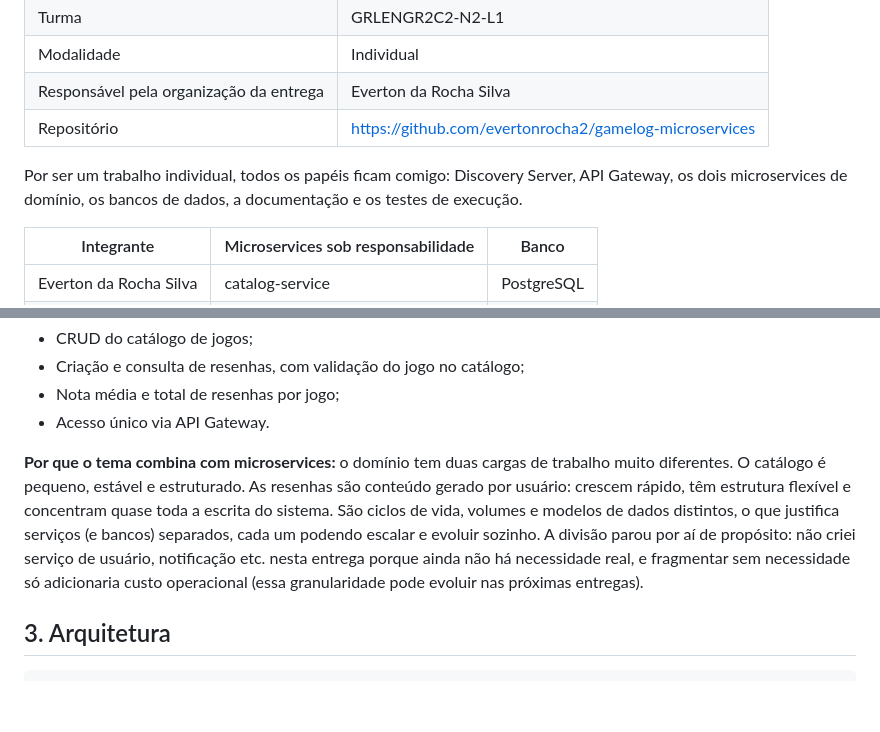
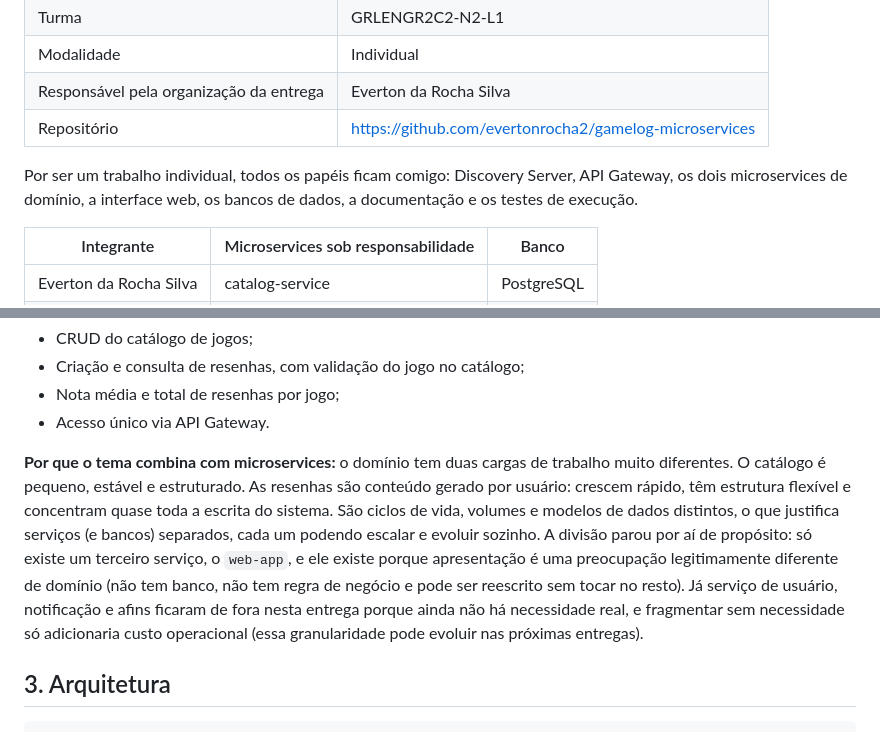
Before and after one commit to evertonrocha2/gamelog-microservices, a Markdown page: docs/proposta.md, 2 parts joined by grey strips. GitHub-like rendering; blank space fills up the shorter version.

Commit message:
Justify the web-app in the granularity analysis

```diff
--- a/docs/proposta.md
+++ b/docs/proposta.md
@@ -12,7 +12,7 @@
 | Responsável pela organização da entrega | Everton da Rocha Silva |
 | Repositório | https://github.com/evertonrocha2/gamelog-microservices |
 
-Por ser um trabalho individual, todos os papéis ficam comigo: Discovery Server, API Gateway, os dois microservices de domínio, os bancos de dados, a documentação e os testes de execução.
+Por ser um trabalho individual, todos os papéis ficam comigo: Discovery Server, API Gateway, os dois microservices de domínio, a interface web, os bancos de dados, a documentação e os testes de execução.
 
 | Integrante | Microservices sob responsabilidade | Banco |
 |---|---|---|
@@ -39,7 +39,7 @@ Por ser um trabalho individual, todos os papéis ficam comigo: Discovery Server,
 - Nota média e total de resenhas por jogo;
 - Acesso único via API Gateway.
 
-**Por que o tema combina com microservices:** o domínio tem duas cargas de trabalho muito diferentes. O catálogo é pequeno, estável e estruturado. As resenhas são conteúdo gerado por usuário: crescem rápido, têm estrutura flexível e concentram quase toda a escrita do sistema. São ciclos de vida, volumes e modelos de dados distintos, o que justifica serviços (e bancos) separados, cada um podendo escalar e evoluir sozinho. A divisão parou por aí de propósito: não criei serviço de usuário, notificação etc. nesta entrega porque ainda não há necessidade real, e fragmentar sem necessidade só adicionaria custo operacional (essa granularidade pode evoluir nas próximas entregas).
+**Por que o tema combina com microservices:** o domínio tem duas cargas de trabalho muito diferentes. O catálogo é pequeno, estável e estruturado. As resenhas são conteúdo gerado por usuário: crescem rápido, têm estrutura flexível e concentram quase toda a escrita do sistema. São ciclos de vida, volumes e modelos de dados distintos, o que justifica serviços (e bancos) separados, cada um podendo escalar e evoluir sozinho. A divisão parou por aí de propósito: só existe um terceiro serviço, o `web-app`, e ele existe porque apresentação é uma preocupação legitimamente diferente de domínio (não tem banco, não tem regra de negócio e pode ser reescrito sem tocar no resto). Já serviço de usuário, notificação e afins ficaram de fora nesta entrega porque ainda não há necessidade real, e fragmentar sem necessidade só adicionaria custo operacional (essa granularidade pode evoluir nas próximas entregas).
 
 ## 3. Arquitetura
 
```
